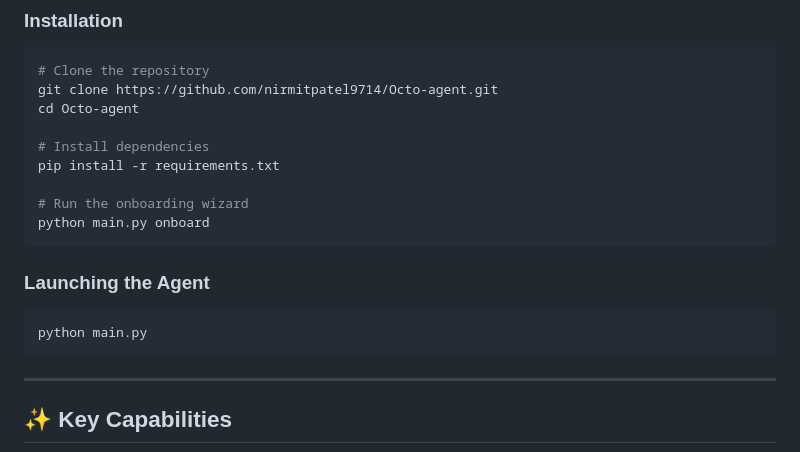
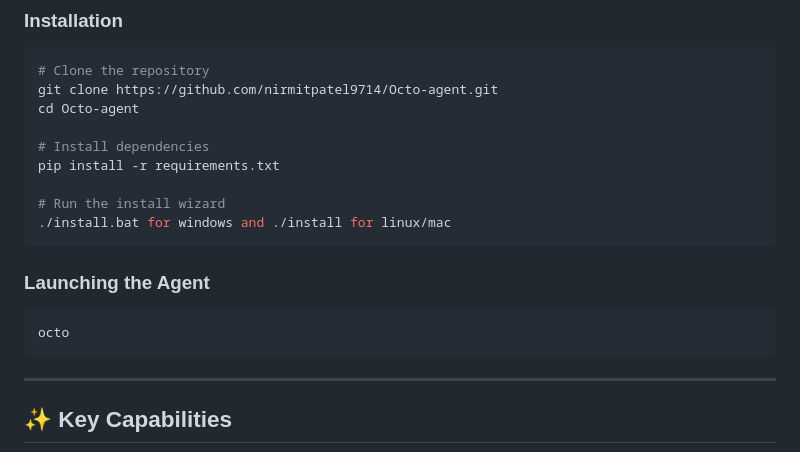
Before and after one commit to nirmitpatel9714/Octo-agent, a Markdown page: README.md, the part around the change. Drawn GitHub-style.

Commit message:
Revise onboarding and agent launch commands
Updated instructions for running the onboarding and agent launch processes.

````diff
--- a/README.md
+++ b/README.md
@@ -20,15 +20,14 @@ cd Octo-agent
 # Install dependencies
 pip install -r requirements.txt
 
-# Run the onboarding wizard
-python main.py onboard
+# Run the install wizard
+./install.bat for windows and ./install for linux/mac
 ```
 
 ### Launching the Agent
 ```bash
-python main.py
+octo
 ```
-
 ---
 
 ## ✨ Key Capabilities
````
